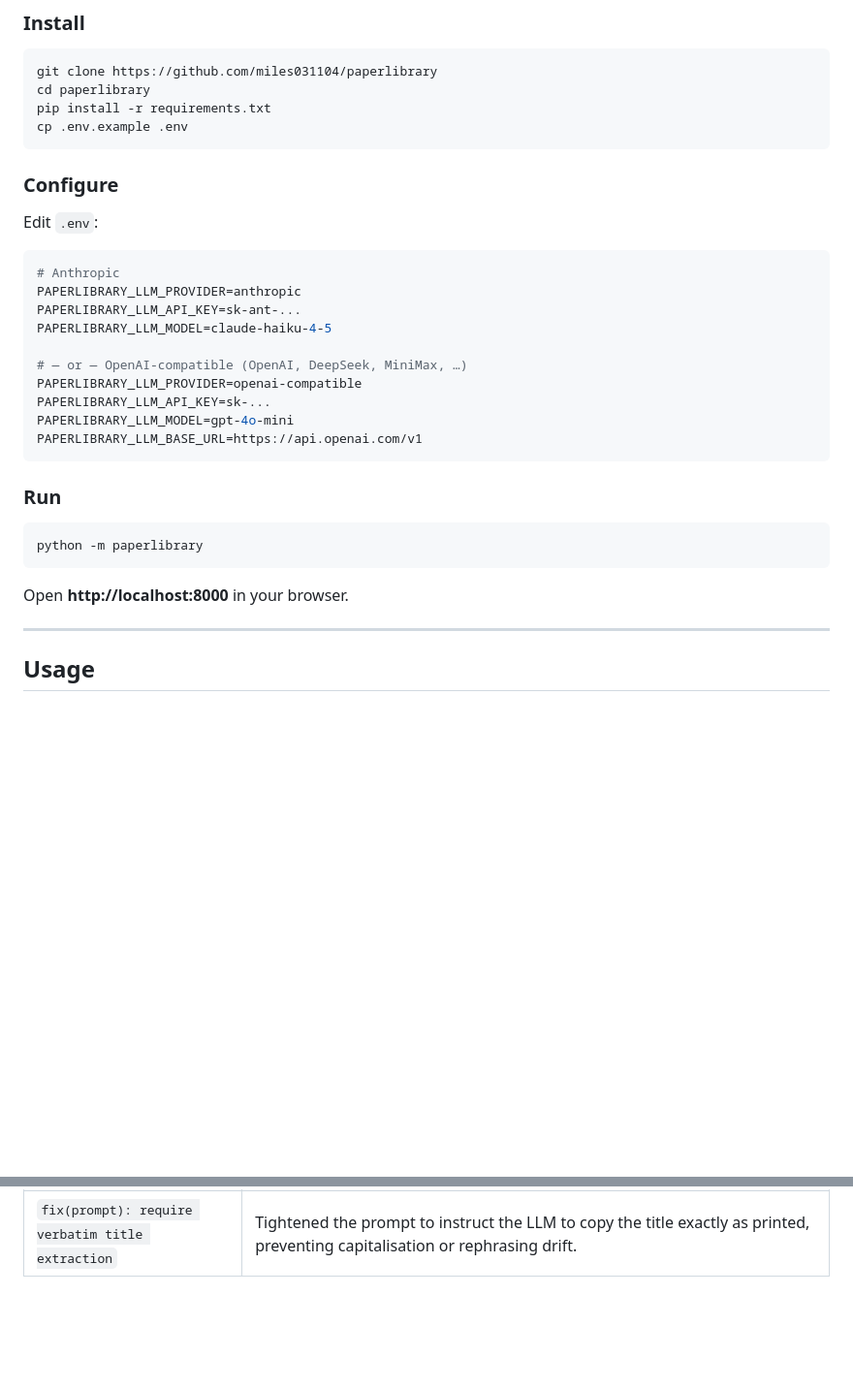
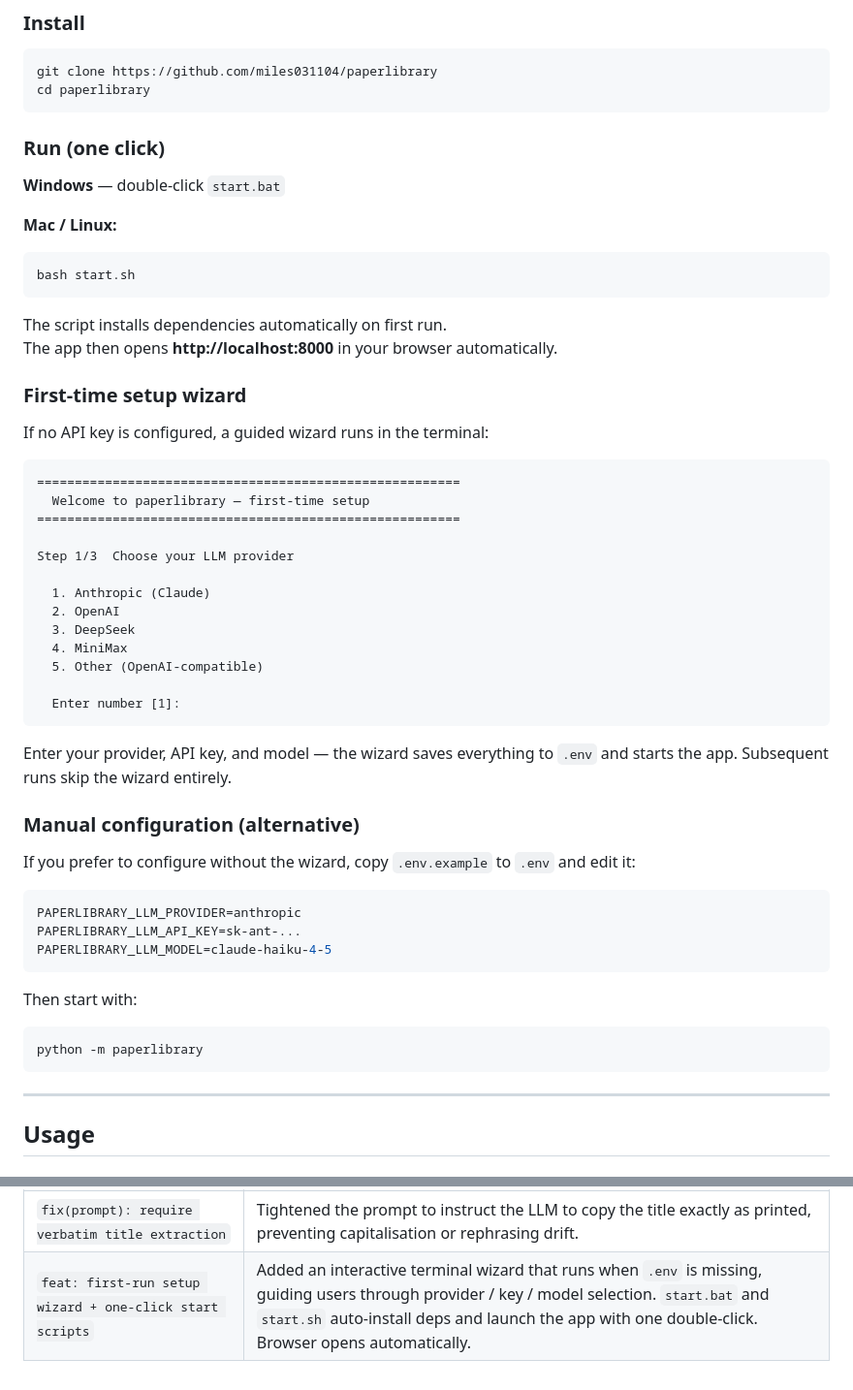
Before and after one commit to miles031104/paperlibrary, a Markdown page: README.md, 2 parts joined by grey strips. Shown at 97% size. Rendered like a GitHub page; blank space fills up the shorter version.

Commit message:
docs: update README — one-click start scripts and first-run wizard
Replaces manual .env setup instructions with start.bat/start.sh usage
and documents the first-run wizard flow. Adds manual config as an
alternative section. Updates Design Evolution table.

Co-Authored-By: Claude Sonnet 4.6 <noreply@anthropic.com>

````diff
--- a/README.md
+++ b/README.md
@@ -75,34 +75,56 @@ flowchart TD
 ```bash
 git clone https://github.com/miles031104/paperlibrary
 cd paperlibrary
-pip install -r requirements.txt
-cp .env.example .env
 ```
 
-### Configure
+### Run (one click)
 
-Edit `.env`:
+**Windows** — double-click `start.bat`
+
+**Mac / Linux:**
+```bash
+bash start.sh
+```
+
+The script installs dependencies automatically on first run.
+The app then opens **http://localhost:8000** in your browser automatically.
+
+### First-time setup wizard
+
+If no API key is configured, a guided wizard runs in the terminal:
+
+```
+========================================================
+  Welcome to paperlibrary — first-time setup
+========================================================
+
+Step 1/3  Choose your LLM provider
+
+  1. Anthropic (Claude)
+  2. OpenAI
+  3. DeepSeek
+  4. MiniMax
+  5. Other (OpenAI-compatible)
+
+  Enter number [1]:
+```
+
+Enter your provider, API key, and model — the wizard saves everything to `.env` and starts the app. Subsequent runs skip the wizard entirely.
+
+### Manual configuration (alternative)
+
+If you prefer to configure without the wizard, copy `.env.example` to `.env` and edit it:
 
 ```ini
-# Anthropic
 PAPERLIBRARY_LLM_PROVIDER=anthropic
 PAPERLIBRARY_LLM_API_KEY=sk-ant-...
 PAPERLIBRARY_LLM_MODEL=claude-haiku-4-5
-
-# — or — OpenAI-compatible (OpenAI, DeepSeek, MiniMax, …)
-PAPERLIBRARY_LLM_PROVIDER=openai-compatible
-PAPERLIBRARY_LLM_API_KEY=sk-...
-PAPERLIBRARY_LLM_MODEL=gpt-4o-mini
-PAPERLIBRARY_LLM_BASE_URL=https://api.openai.com/v1
 ```
 
-### Run
-
+Then start with:
 ```bash
 python -m paperlibrary
 ```
-
-Open **http://localhost:8000** in your browser.
 
 ---
 
@@ -200,3 +222,4 @@ The project was built incrementally with one commit per concern. Key checkpoints
 | `feat: open PDF in browser` | Added `GET /api/papers/{id}/pdf` with `Content-Disposition: inline` so the browser renders the PDF natively without downloading it. |
 | `feat: add AI-generated paper summary` | Replaced the author-written abstract as the primary summary with a structured AI synthesis covering core problem, method, results, and limitations — more actionable for citation checking. Auto-migrates existing databases via `ALTER TABLE`. |
 | `fix(prompt): require verbatim title extraction` | Tightened the prompt to instruct the LLM to copy the title exactly as printed, preventing capitalisation or rephrasing drift. |
+| `feat: first-run setup wizard + one-click start scripts` | Added an interactive terminal wizard that runs when `.env` is missing, guiding users through provider / key / model selection. `start.bat` and `start.sh` auto-install deps and launch the app with one double-click. Browser opens automatically. |
````
